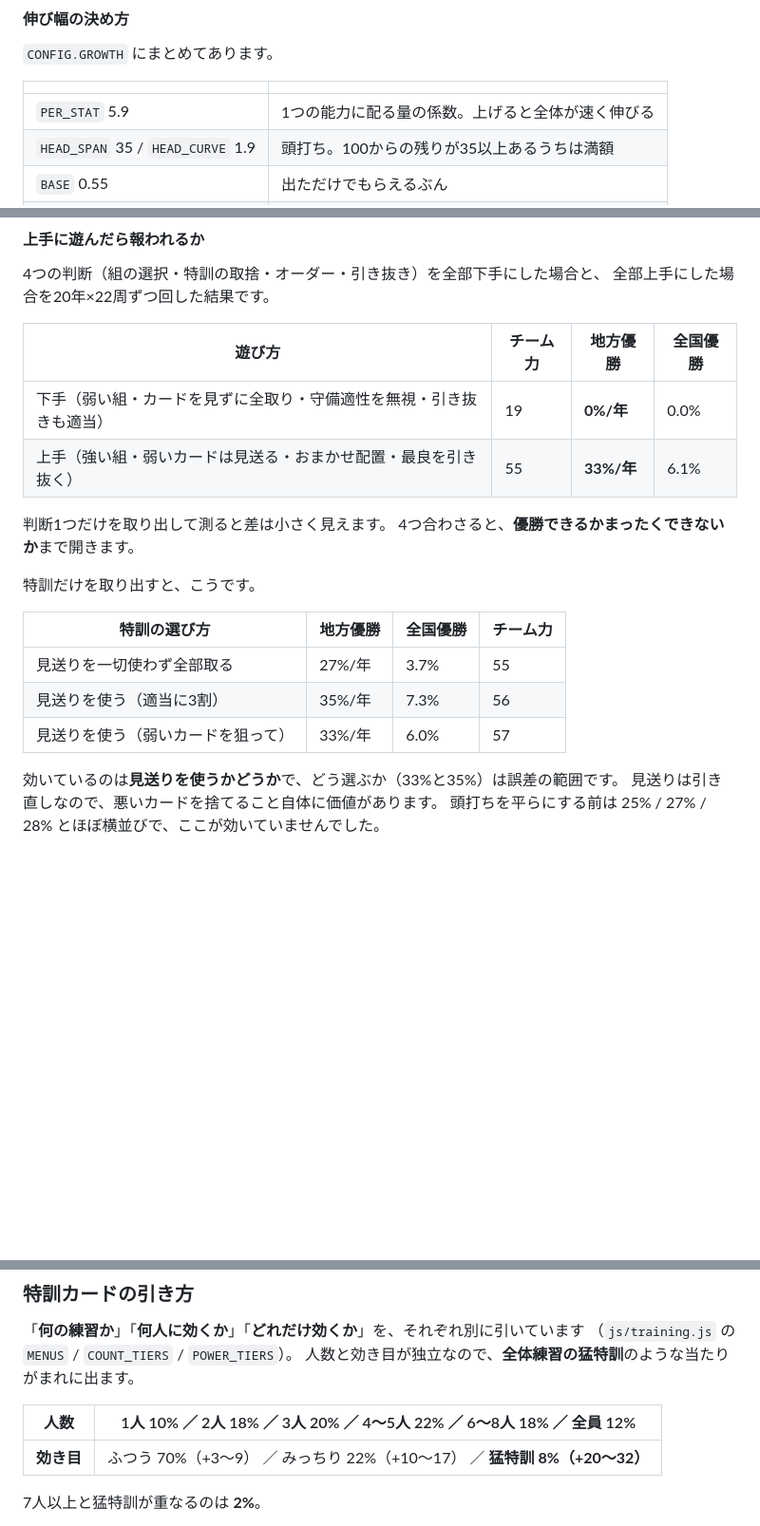
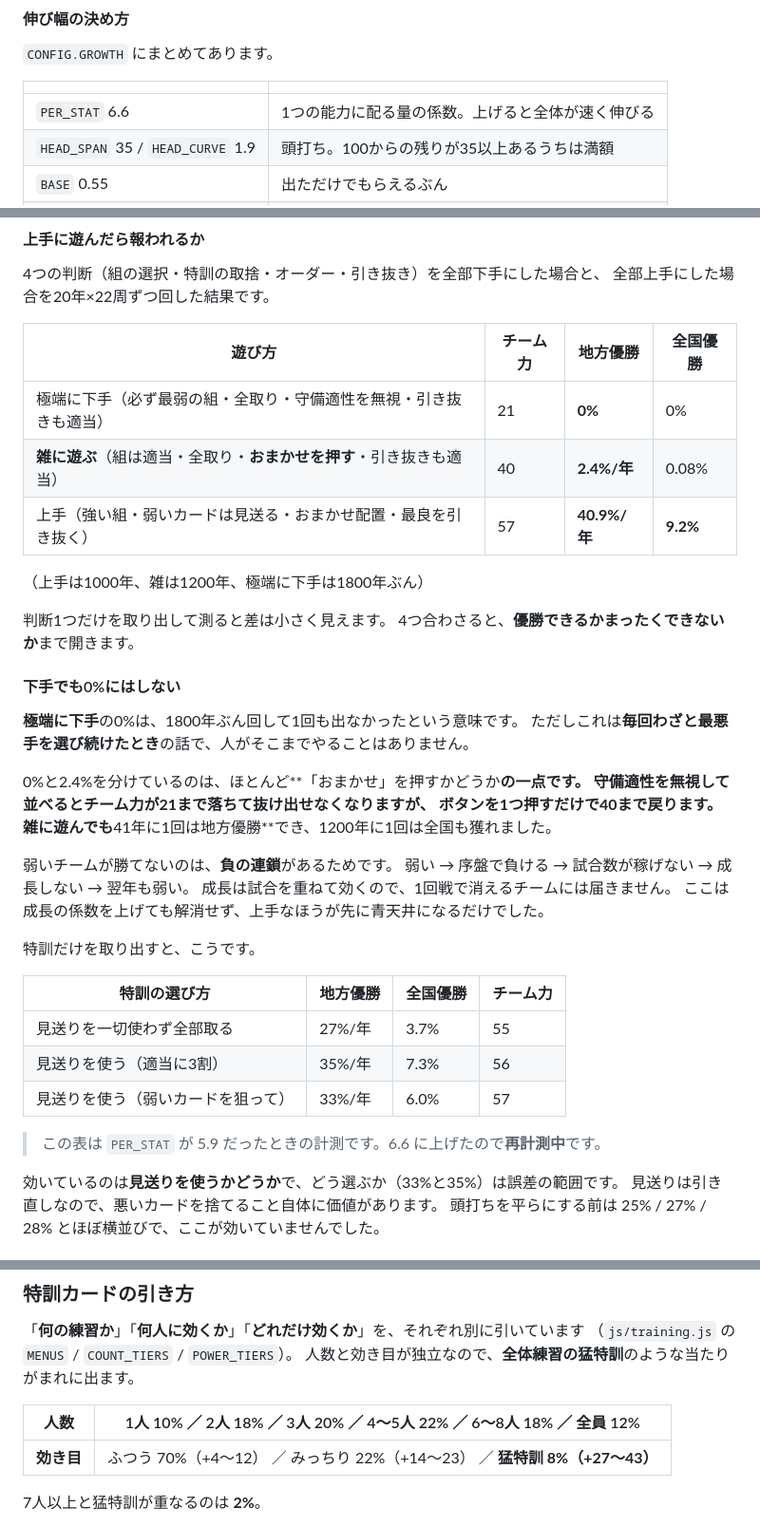
Before and after one commit to roomhair/highbaseball-game, a Markdown page: README.md, 3 parts joined by grey strips. Shown at 95% size. GitHub-like rendering; blank space fills up the shorter version.

Commit message:
README: 優勝率の目標到達と、下手でも0%にならないことを記録
PER_STAT 6.6 の確定計測（1000年ぶん）
  上手  地方優勝 40.9%（±1.6） / 全国優勝 9.2%（±0.9）
目標の「地方40%・全国10%」に収まった。

「下手でも0%にしない」については、下手の定義を2段階に分けた。
  極端に下手（毎回わざと最悪手）  1800年で0回
  雑に遊ぶ（おまかせは押す）      2.4%/年・全国も1200年に1回
0%と2.4%を分けるのはほぼ「おまかせ」を押すかどうかの一点で、
守備適性を無視して並べるとチーム力が21まで落ちて抜け出せなくなる。
成長の係数を上げてもここは解消せず（上手が先に青天井になる）、
負の連鎖（弱い→序盤で負ける→試合数が稼げない→成長しない）が原因。

特訓の伸び幅の表も新しい値（+4〜12／+14〜23／+27〜43）に直した。

PER_STAT 5.9 のときに測った3つの表（回ごとの評価分布・
チーム力別の優勝率・特訓の選び方）には再計測中の断りを入れた。
結果が出たら差し替える。

Co-Authored-By: Claude Opus 5 <noreply@anthropic.com>
Claude-Session: https://claude.ai/code/session_01Usbu3jXvGKsxdZbdV1TRto

```diff
--- a/README.md
+++ b/README.md
@@ -177,7 +180,7 @@ A以上は1.3%、Sは0.025%（4000回で1回）です。
 
 | | |
 |---|---|
-| `PER_STAT` 5.9 | 1つの能力に配る量の係数。上げると全体が速く伸びる |
+| `PER_STAT` 6.6 | 1つの能力に配る量の係数。上げると全体が速く伸びる |
 | `HEAD_SPAN` 35 / `HEAD_CURVE` 1.9 | 頭打ち。100からの残りが35以上あるうちは満額 |
 | `BASE` 0.55 | 出ただけでもらえるぶん |
 | `PERF` 0.32 | その試合の出来にかかる係数 |
@@ -246,11 +249,29 @@ A以上は1.3%、Sは0.025%（4000回で1回）です。
 
 | 遊び方 | チーム力 | 地方優勝 | 全国優勝 |
 |---|---|---|---|
-| 下手（弱い組・カードを見ずに全取り・守備適性を無視・引き抜きも適当） | 19 | **0%/年** | 0.0% |
-| 上手（強い組・弱いカードは見送る・おまかせ配置・最良を引き抜く） | 55 | **33%/年** | 6.1% |
+| 極端に下手（必ず最弱の組・全取り・守備適性を無視・引き抜きも適当） | 21 | **0%** | 0% |
+| **雑に遊ぶ**（組は適当・全取り・**おまかせを押す**・引き抜きも適当） | 40 | **2.4%/年** | 0.08% |
+| 上手（強い組・弱いカードは見送る・おまかせ配置・最良を引き抜く） | 57 | **40.9%/年** | **9.2%** |
+
+（上手は1000年、雑は1200年、極端に下手は1800年ぶん）
 
 判断1つだけを取り出して測ると差は小さく見えます。
 4つ合わさると、**優勝できるかまったくできないか**まで開きます。
+
+#### 下手でも0%にはしない
+
+**極端に下手**の0%は、1800年ぶん回して1回も出なかったという意味です。
+ただしこれは**毎回わざと最悪手を選び続けたとき**の話で、人がそこまでやることはありません。
+
+0%と2.4%を分けているのは、ほとんど**「おまかせ」を押すかどうか**の一点です。
+守備適性を無視して並べるとチーム力が21まで落ちて抜け出せなくなりますが、
+ボタンを1つ押すだけで40まで戻ります。
+雑に遊んでも**41年に1回は地方優勝**でき、1200年に1回は全国も獲れました。
+
+弱いチームが勝てないのは、**負の連鎖**があるためです。
+弱い → 序盤で負ける → 試合数が稼げない → 成長しない → 翌年も弱い。
+成長は試合を重ねて効くので、1回戦で消えるチームには届きません。
+ここは成長の係数を上げても解消せず、上手なほうが先に青天井になるだけでした。
 
 特訓だけを取り出すと、こうです。
 
@@ -259,6 +280,9 @@ A以上は1.3%、Sは0.025%（4000回で1回）です。
 | 見送りを一切使わず全部取る | 27%/年 | 3.7% | 55 |
 | 見送りを使う（適当に3割） | 35%/年 | 7.3% | 56 |
 | 見送りを使う（弱いカードを狙って） | 33%/年 | 6.0% | 57 |
+
+
+> この表は `PER_STAT` が 5.9 だったときの計測です。6.6 に上げたので**再計測中**です。
 
 効いているのは**見送りを使うかどうか**で、どう選ぶか（33%と35%）は誤差の範囲です。
 見送りは引き直しなので、悪いカードを捨てること自体に価値があります。
@@ -325,7 +352,7 @@ A以上は1.3%、Sは0.025%（4000回で1回）です。
 
 | 人数 | 1人 10% ／ 2人 18% ／ 3人 20% ／ 4〜5人 22% ／ 6〜8人 18% ／ 全員 12% |
 |---|---|
-| **効き目** | ふつう 70%（+3〜9） ／ みっちり 22%（+10〜17） ／ **猛特訓 8%（+20〜32）** |
+| **効き目** | ふつう 70%（+4〜12） ／ みっちり 22%（+14〜23） ／ **猛特訓 8%（+27〜43）** |
 
 7人以上と猛特訓が重なるのは **2%**。
 
```
Also changed, not shown: other parts of README.md (+6 -0 lines).
